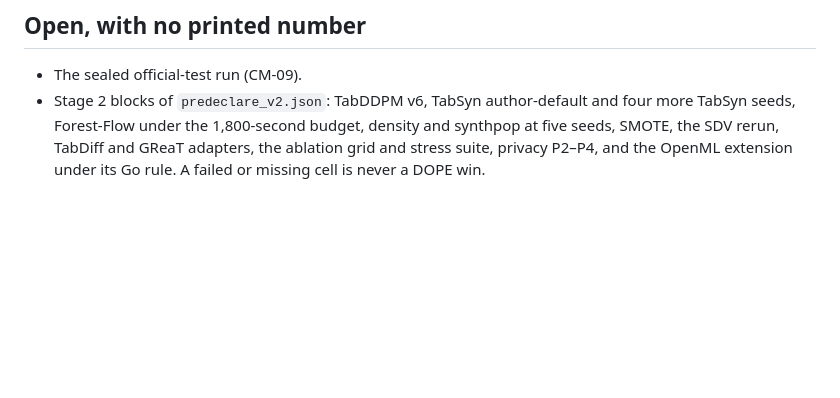
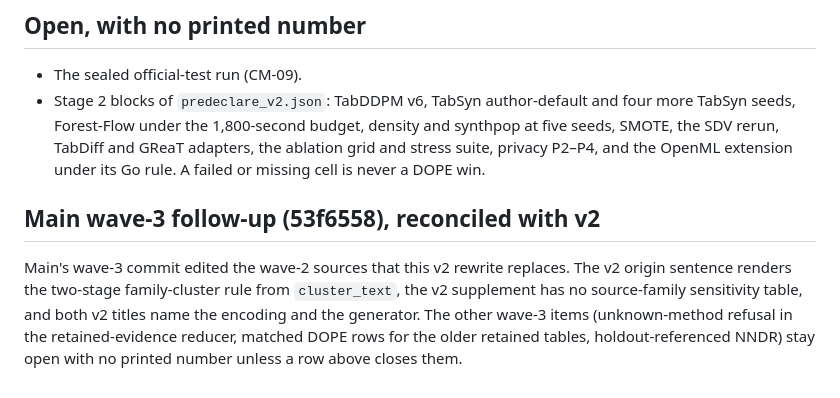
Before and after one commit to neverhuman/dope, a Markdown page: docs/whitepaper/REVIEW_GAPS.md, the part around the change. Drawn GitHub-style; blank space fills up the shorter version.

Commit message:
Record how the main wave-3 follow-up maps onto the v2 paper.

```diff
--- a/docs/whitepaper/REVIEW_GAPS.md
+++ b/docs/whitepaper/REVIEW_GAPS.md
@@ -56,3 +56,13 @@ claim, the paper weakens the claim; the v2 prose takes every data-dependent word
   Forest-Flow under the 1,800-second budget, density and synthpop at five seeds, SMOTE, the SDV rerun,
   TabDiff and GReaT adapters, the ablation grid and stress suite, privacy P2–P4, and the OpenML extension
   under its Go rule. A failed or missing cell is never a DOPE win.
+
+## Main wave-3 follow-up (53f6558), reconciled with v2
+
+Main's wave-3 commit edited the wave-2 sources that this v2 rewrite replaces.
+The v2 origin sentence renders the two-stage family-cluster rule from
+`cluster_text`, the v2 supplement has no source-family sensitivity table, and
+both v2 titles name the encoding and the generator. The other wave-3 items
+(unknown-method refusal in the retained-evidence reducer, matched DOPE rows for
+the older retained tables, holdout-referenced NNDR) stay open with no printed
+number unless a row above closes them.
```
